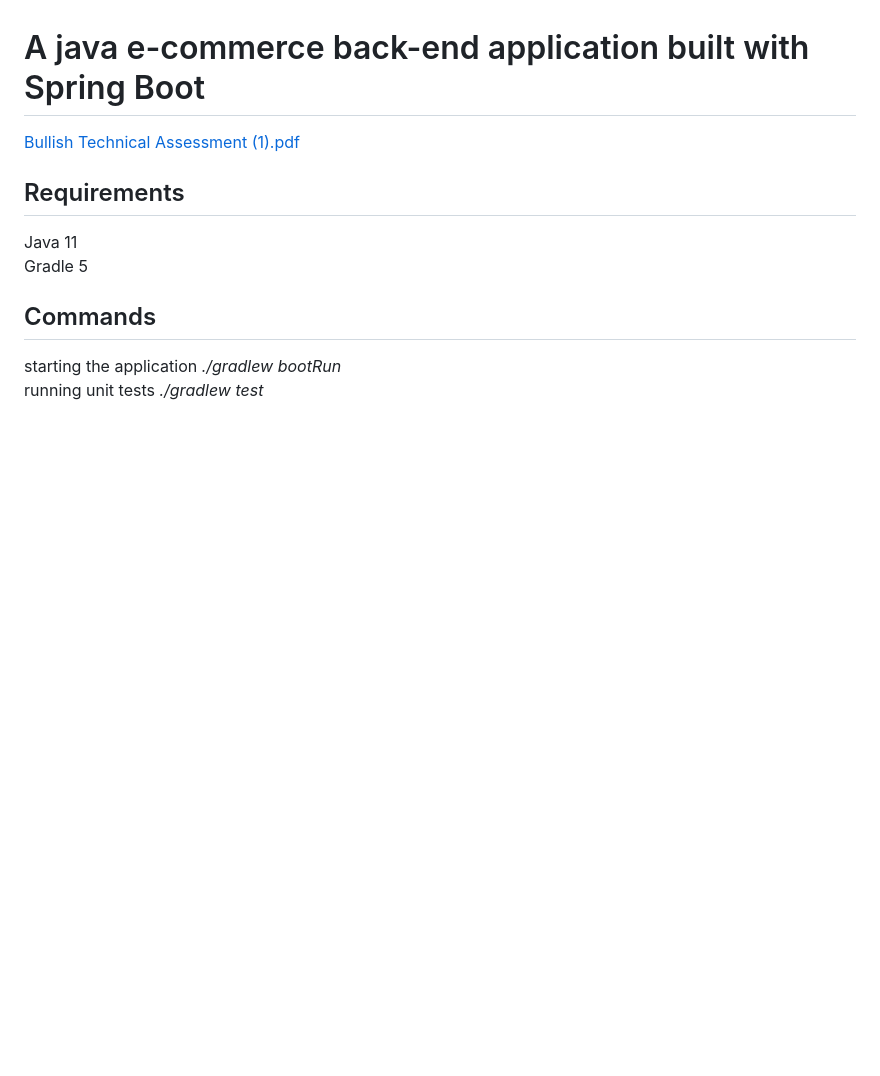
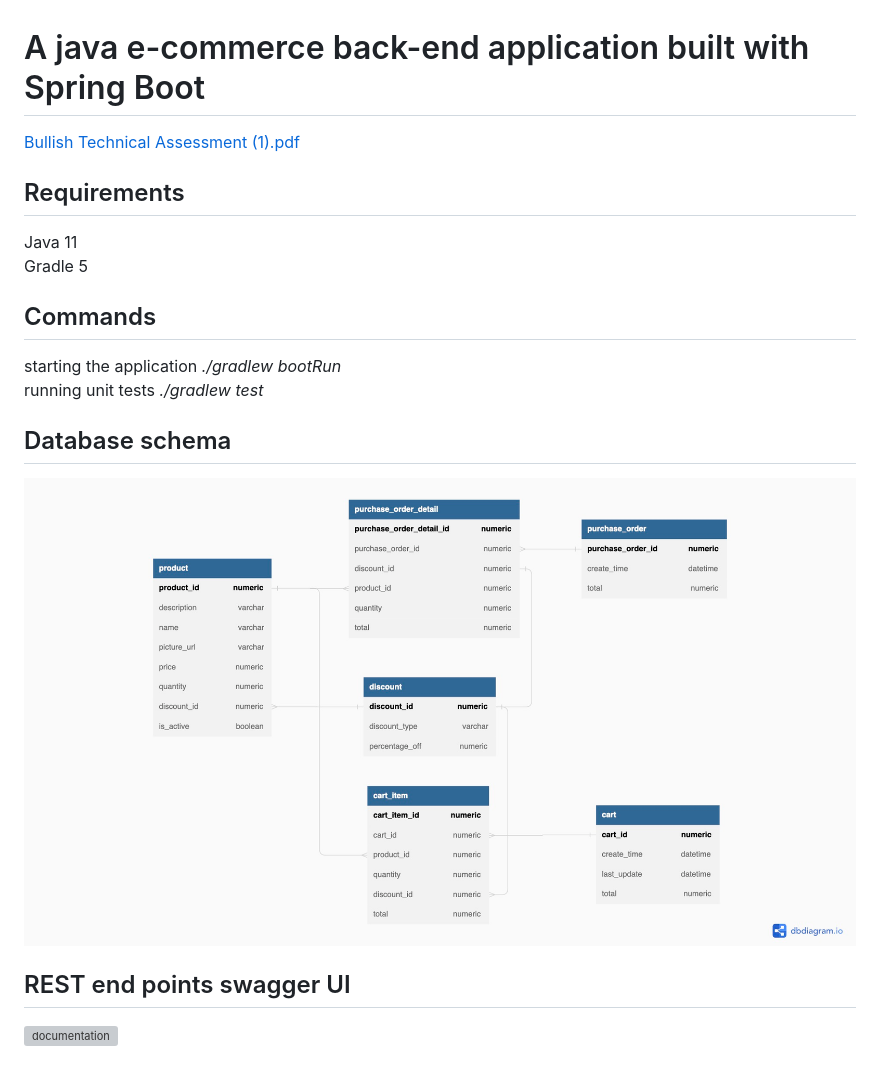
Before and after one commit to raghu13590/ecommerce, a Markdown page: README.md, the part around the change. GitHub-like rendering; pictures changed too: docs/ecommerceSchema.jpg (added); blank space fills up the shorter version; grey boxes are pictures that could not be loaded.

Commit message:
added documentation

```diff
--- a/README.md
+++ b/README.md
@@ -9,3 +9,9 @@ Gradle 5
 ## Commands</br>
 starting the application *./gradlew bootRun<br/>*
 running unit tests *./gradlew test*
+
+## Database schema
+![database schema](docs/ecommerceSchema.jpg)
+
+## REST end points swagger UI
+![documentation](docs/ecommerceSwaggerUI.pdf)
```
Also changed, not shown: 1 other file.
